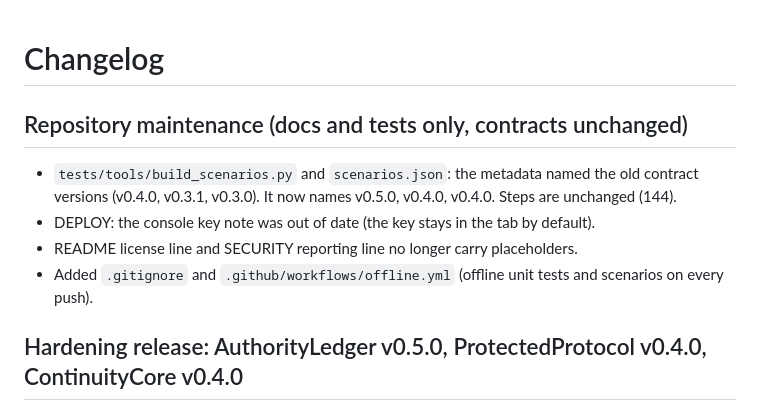
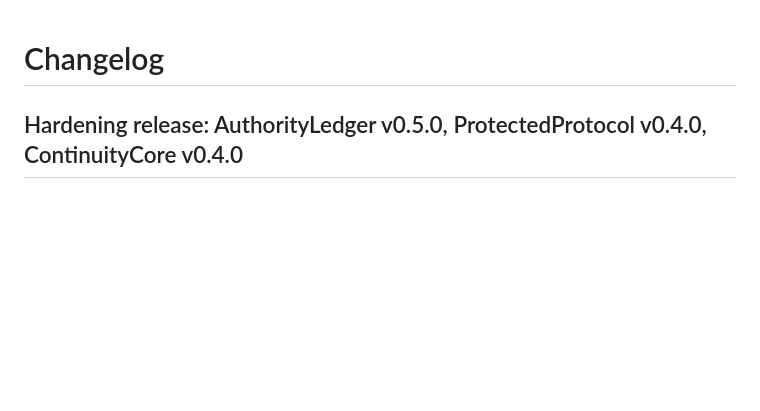
Before and after one commit to Biosolverr/Authority_Continuity-core, a Markdown page: CHANGELOG.md, the part around the change. GitHub-like rendering; blank space fills up the shorter version.

```diff
--- a/CHANGELOG.md
+++ b/CHANGELOG.md
@@ -1,11 +1,4 @@
 # Changelog
-
-## Repository maintenance (docs and tests only, contracts unchanged)
-
-- `tests/tools/build_scenarios.py` and `scenarios.json`: the metadata named the old contract versions (v0.4.0, v0.3.1, v0.3.0). It now names v0.5.0, v0.4.0, v0.4.0. Steps are unchanged (144).
-- DEPLOY: the console key note was out of date (the key stays in the tab by default).
-- README license line and SECURITY reporting line no longer carry placeholders.
-- Added `.gitignore` and `.github/workflows/offline.yml` (offline unit tests and scenarios on every push).
 
 ## Hardening release: AuthorityLedger v0.5.0, ProtectedProtocol v0.4.0, ContinuityCore v0.4.0
 
```
